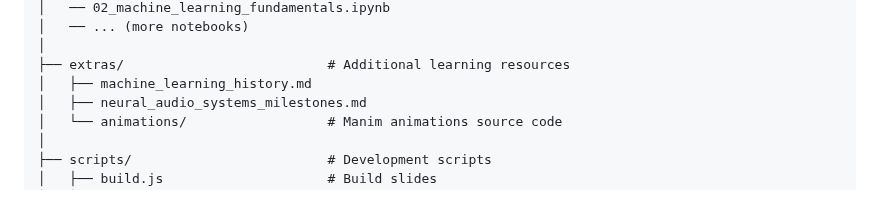
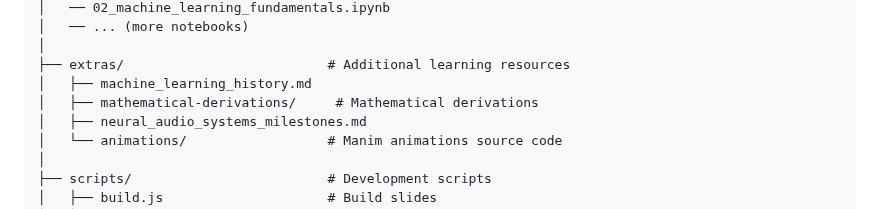
Before and after one commit to faressc/dl4ad, a Markdown page: README.md, the part around one of its changes. GitHub-like rendering.

Commit message:
docs: improve README

```diff
--- a/README.md
+++ b/README.md
@@ -42,6 +44,7 @@ dl4ad/
 │
 ├── extras/                          # Additional learning resources
 │   ├── machine_learning_history.md
+│   ├── mathematical-derivations/     # Mathematical derivations
 │   ├── neural_audio_systems_milestones.md
 │   └── animations/                  # Manim animations source code
 │
```
Also changed, not shown: other parts of README.md (+2 -0 lines).
